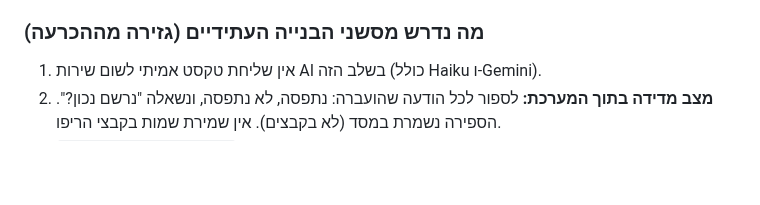
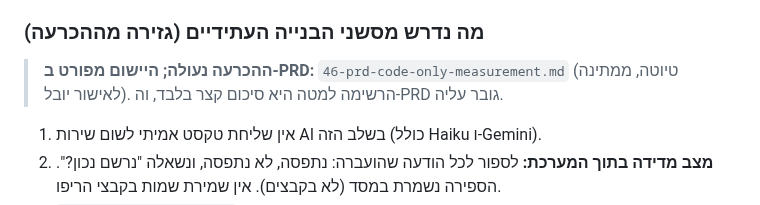
Before and after one commit to Ayuval1/Yoman-System, a Markdown page: docs/09-security/45-research-decisions-2026-10-13.md, the part around the change. Rendered like a GitHub page; blank space fills up the shorter version.

```diff
--- a/docs/09-security/45-research-decisions-2026-10-13.md
+++ b/docs/09-security/45-research-decisions-2026-10-13.md
@@ -63,6 +63,8 @@
 
 ### מה נדרש מסשני הבנייה העתידיים (גזירה מההכרעה)
 
+> **ההכרעה נעולה; היישום מפורט ב-PRD:** `46-prd-code-only-measurement.md` (טיוטה, ממתינה לאישור יובל). הרשימה למטה היא סיכום קצר בלבד, וה-PRD גובר עליה.
+
 1. אין שליחת טקסט אמיתי לשום שירות AI בשלב הזה (כולל Haiku ו-Gemini).
 2. **מצב מדידה בתוך המערכת:** לספור לכל הודעה שהועברה: נתפסה, לא נתפסה, ונשאלה "נרשם נכון?". הספירה נשמרת במסד (לא בקבצים). אין שמירת שמות בקבצי הריפו.
 3. `RECORD_CANDIDATE_RULES` נשאר כבוי עד שיוכרע סינון שמות לשמירת דפוסים (נושא נפרד).
```
Also changed, not shown: docs/09-security/46-prd-code-only-measurement.md (added, +112 -0 lines).
